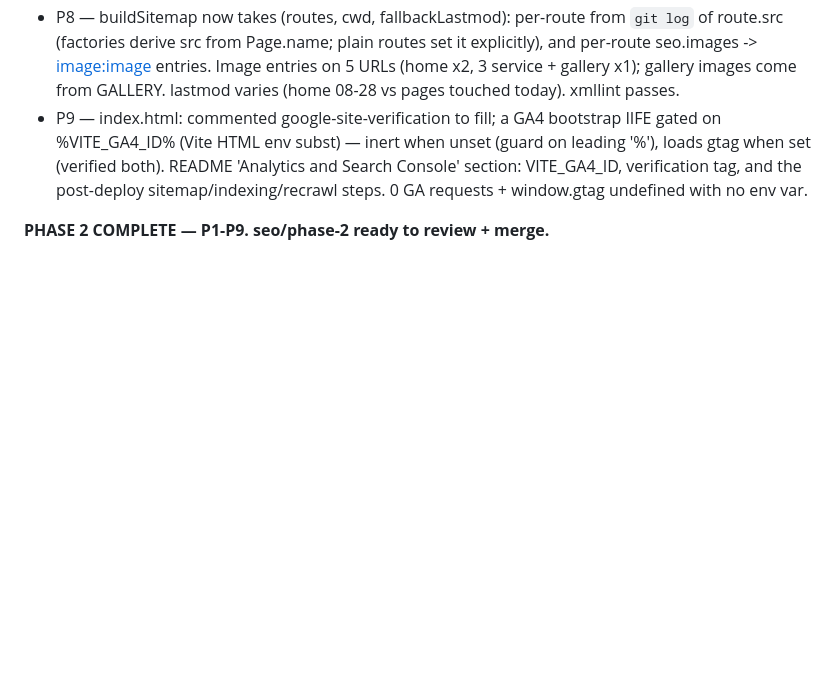
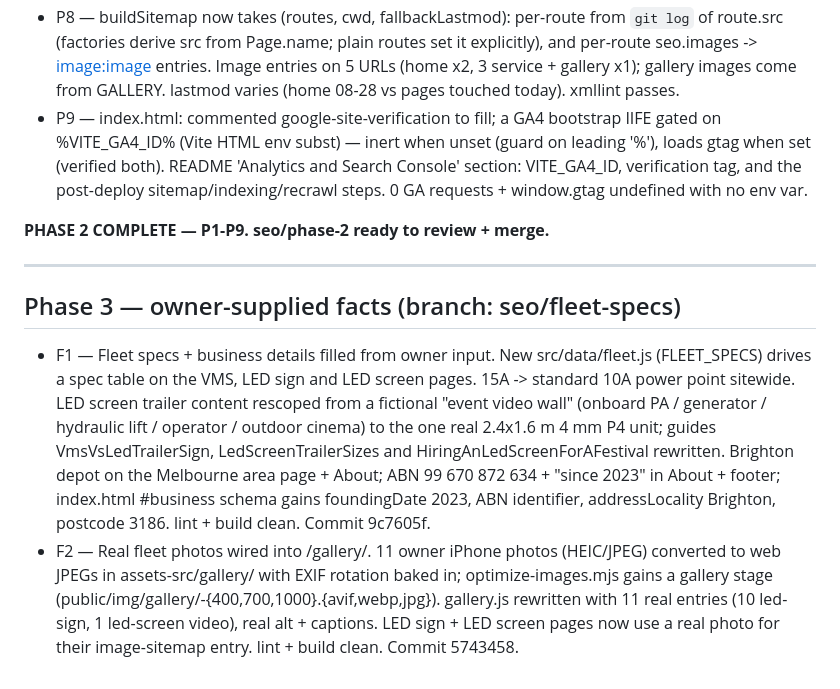
Before and after one commit to Praneeth6666/ozzys_equipment_hire, a Markdown page: SEO-BUILD-PLAN.md, the part around the change. Rendered like a GitHub page; blank space fills up the shorter version.

Commit message:
Log Phase 3 (fleet specs + gallery photos) in the build plan
Co-Authored-By: Claude Sonnet 5 <noreply@anthropic.com>

```diff
--- a/SEO-BUILD-PLAN.md
+++ b/SEO-BUILD-PLAN.md
@@ -430,3 +430,26 @@ _(append: task id — one-line result — commit sha)_
 - P9 — index.html: commented google-site-verification <meta> to fill; a GA4 bootstrap IIFE gated on %VITE_GA4_ID% (Vite HTML env subst) — inert when unset (guard on leading '%'), loads gtag when set (verified both). README 'Analytics and Search Console' section: VITE_GA4_ID, verification tag, and the post-deploy sitemap/indexing/recrawl steps. 0 GA requests + window.gtag undefined with no env var.
 
 **PHASE 2 COMPLETE — P1-P9. seo/phase-2 ready to review + merge.**
+
+---
+
+## Phase 3 — owner-supplied facts (branch: seo/fleet-specs)
+
+- F1 — Fleet specs + business details filled from owner input. New
+  src/data/fleet.js (FLEET_SPECS) drives a spec table on the VMS, LED sign
+  and LED screen pages. 15A -> standard 10A power point sitewide. LED
+  screen trailer content rescoped from a fictional "event video wall"
+  (onboard PA / generator / hydraulic lift / operator / outdoor cinema) to
+  the one real 2.4x1.6 m 4 mm P4 unit; guides VmsVsLedTrailerSign,
+  LedScreenTrailerSizes and HiringAnLedScreenForAFestival rewritten.
+  Brighton depot on the Melbourne area page + About; ABN 99 670 872 634 +
+  "since 2023" in About + footer; index.html #business schema gains
+  foundingDate 2023, ABN identifier, addressLocality Brighton, postcode
+  3186. lint + build clean. Commit 9c7605f.
+- F2 — Real fleet photos wired into /gallery/. 11 owner iPhone photos
+  (HEIC/JPEG) converted to web JPEGs in assets-src/gallery/ with EXIF
+  rotation baked in; optimize-images.mjs gains a gallery stage
+  (public/img/gallery/<name>-{400,700,1000}.{avif,webp,jpg}). gallery.js
+  rewritten with 11 real entries (10 led-sign, 1 led-screen video), real
+  alt + captions. LED sign + LED screen pages now use a real photo for
+  their image-sitemap entry. lint + build clean. Commit 5743458.
```
